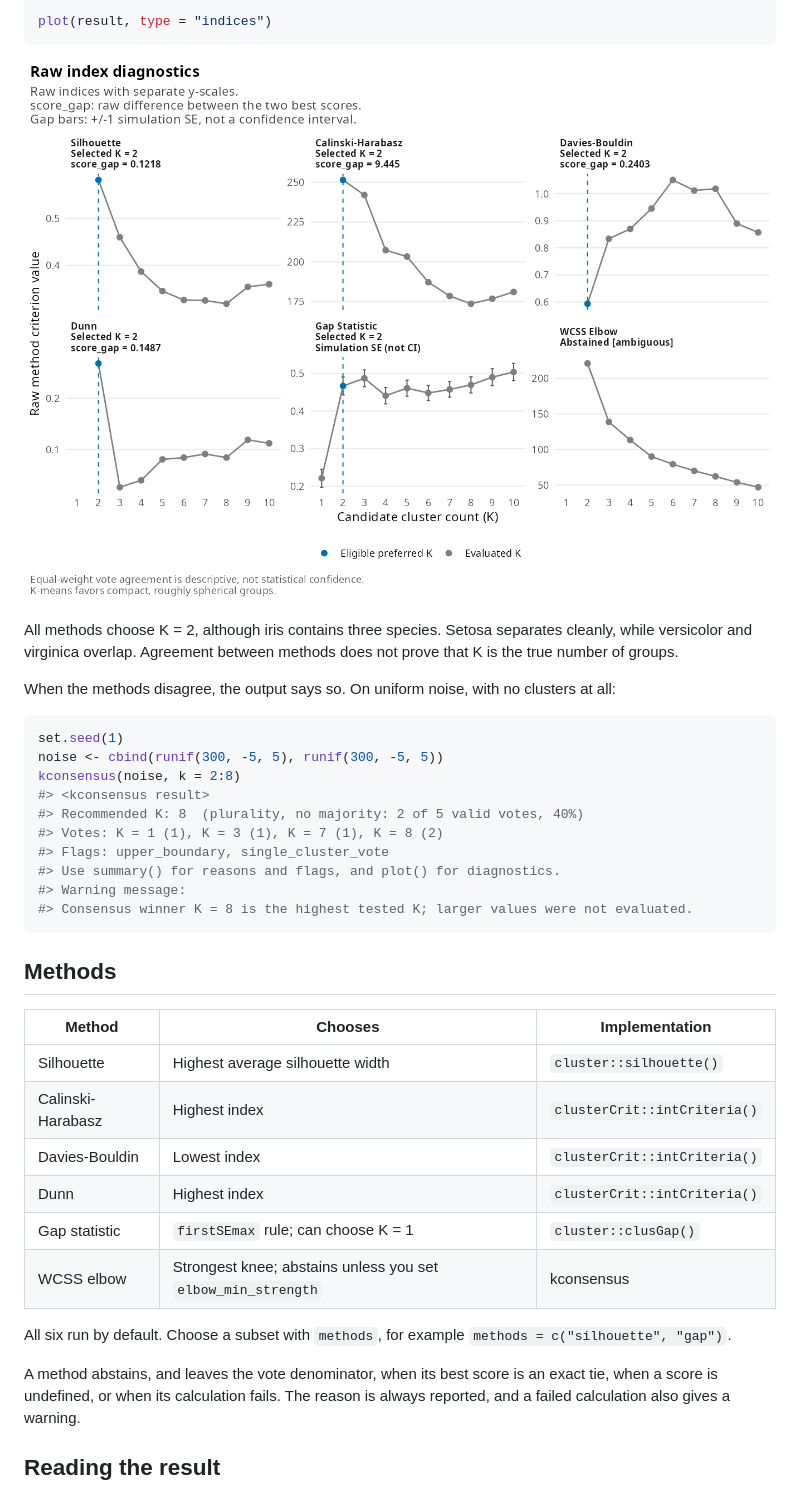
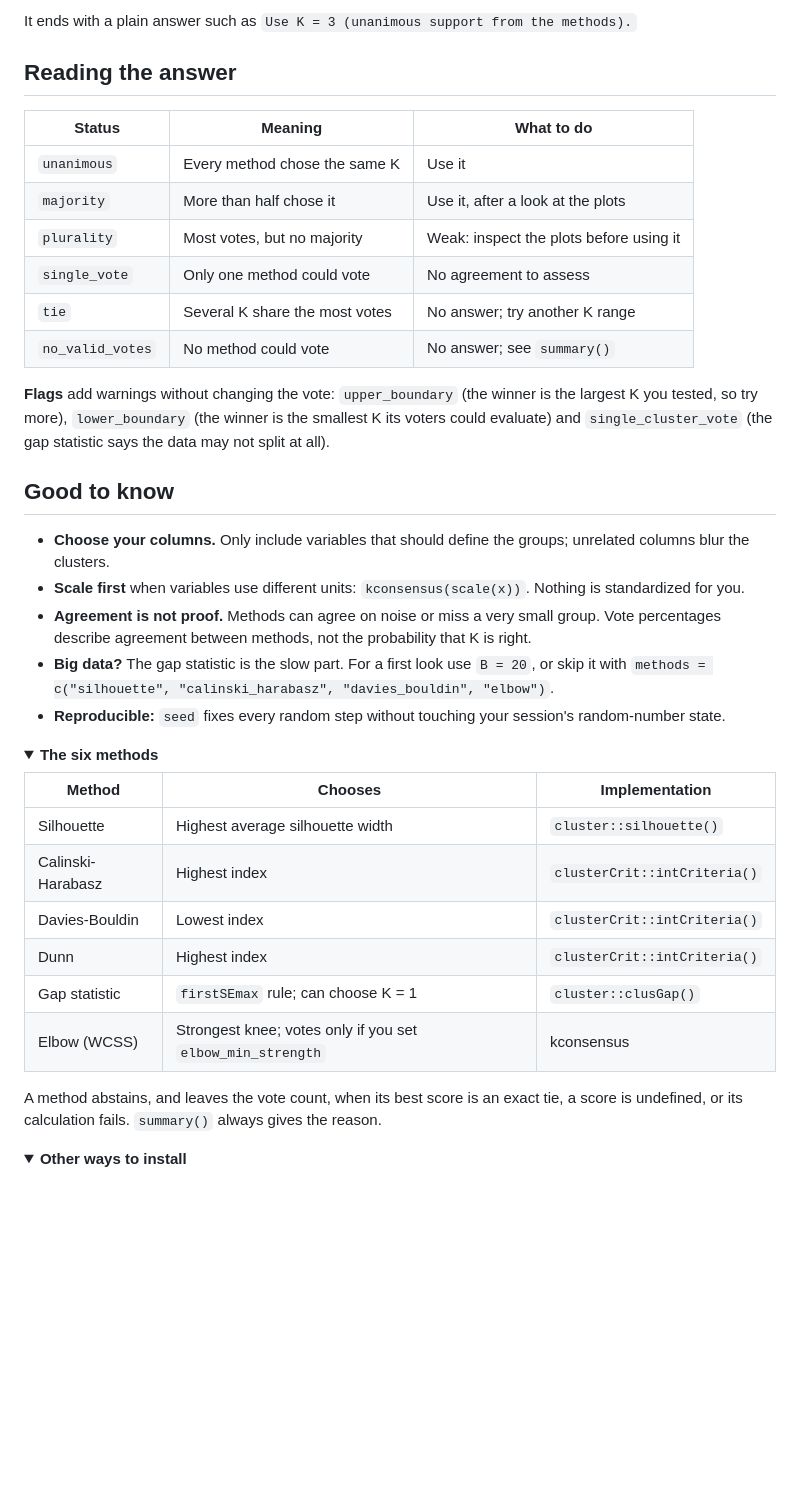
Before and after one commit to UZUB18/kconsensus, a Markdown page: README.md, the part around one of its changes. Drawn GitHub-style; pictures changed too: man/figures/README-indices.png (deleted); folded sections open; blank space fills up the shorter version.

````diff
--- a/README.md
+++ b/README.md
@@ -106,32 +51,40 @@ summary(result)
 ```
 
-``` r
-plot(result, type = "indices")
-```
+It ends with a plain answer such as `Use K = 3 (unanimous support from the methods).`
 
-![Index curves for scaled iris data: all five voting methods prefer K = 2.](man/figures/README-indices.png)
+## Reading the answer
 
-All methods choose K = 2, although iris contains three species. Setosa
-separates cleanly, while versicolor and virginica overlap. Agreement between
-methods does not prove that K is the true number of groups.
+| Status | Meaning | What to do |
+|---|---|---|
+| `unanimous` | Every method chose the same K | Use it |
+| `majority` | More than half chose it | Use it, after a look at the plots |
+| `plurality` | Most votes, but no majority | Weak: inspect the plots before using it |
+| `single_vote` | Only one method could vote | No agreement to assess |
+| `tie` | Several K share the most votes | No answer; try another K range |
+| `no_valid_votes` | No method could vote | No answer; see `summary()` |
 
-When the methods disagree, the output says so. On uniform noise, with no
-clusters at all:
+**Flags** add warnings without changing the vote: `upper_boundary` (the winner
+is the largest K you tested, so try more), `lower_boundary` (the winner is the
+smallest K its voters could evaluate) and `single_cluster_vote` (the gap
+statistic says the data may not split at all).
 
-``` r
-set.seed(1)
-noise <- cbind(runif(300, -5, 5), runif(300, -5, 5))
-kconsensus(noise, k = 2:8)
-#> <kconsensus result>
-#> Recommended K: 8  (plurality, no majority: 2 of 5 valid votes, 40%)
-#> Votes: K = 1 (1), K = 3 (1), K = 7 (1), K = 8 (2)
-#> Flags: upper_boundary, single_cluster_vote
-#> Use summary() for reasons and flags, and plot() for diagnostics.
-#> Warning message:
-#> Consensus winner K = 8 is the highest tested K; larger values were not evaluated.
-```
+## Good to know
 
-## Methods
+* **Choose your columns.** Only include variables that should define the
+  groups; unrelated columns blur the clusters.
+* **Scale first** when variables use different units: `kconsensus(scale(x))`.
+  Nothing is standardized for you.
+* **Agreement is not proof.** Methods can agree on noise or miss a very small
+  group. Vote percentages describe agreement between methods, not the
+  probability that K is right.
+* **Big data?** The gap statistic is the slow part. For a first look use
+  `B = 20`, or skip it with
+  `methods = c("silhouette", "calinski_harabasz", "davies_bouldin", "elbow")`.
+* **Reproducible:** `seed` fixes every random step without touching your
+  session's random-number state.
+
+<details>
+<summary><b>The six methods</b></summary>
 
 | Method | Chooses | Implementation |
 |---|---|---|
@@ -140,14 +93,14 @@ kconsensus(noise, k = 2:8)
 | Davies-Bouldin | Lowest index | `clusterCrit::intCriteria()` |
 | Dunn | Highest index | `clusterCrit::intCriteria()` |
 | Gap statistic | `firstSEmax` rule; can choose K = 1 | `cluster::clusGap()` |
-| WCSS elbow | Strongest knee; abstains unless you set `elbow_min_strength` | kconsensus |
+| Elbow (WCSS) | Strongest knee; votes only if you set `elbow_min_strength` | kconsensus |
 
-All six run by default. Choose a subset with `methods`, for example
-`methods = c("silhouette", "gap")`.
+A method abstains, and leaves the vote count, when its best score is an exact
+tie, a score is undefined, or its calculation fails. `summary()` always gives
+the reason.
 
-A method abstains, and leaves the vote denominator, when its best score is an
-exact tie, when a score is undefined, or when its calculation fails. The reason
-is always reported, and a failed calculation also gives a warning.
+</details>
 
-## Reading the result
+<details>
+<summary><b>Other ways to install</b></summary>
 
````
Also changed, not shown: other parts of README.md (+34 -122 lines), man/figures/README-hero.png (added).
